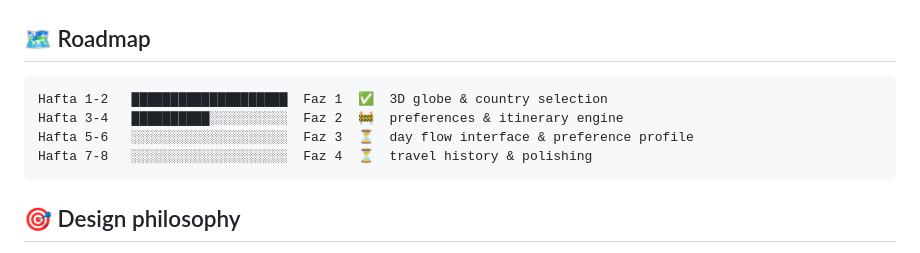
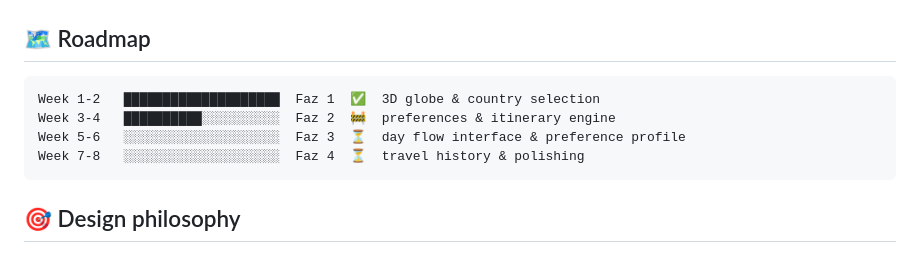
Before and after one commit to slaaggull-lgtm/orbitra, a Markdown page: README.md, the part around the change. GitHub-like rendering.

Commit message:
Update roadmap timeline from 'Hafta' to 'Week'

````diff
--- a/README.md
+++ b/README.md
@@ -86,10 +86,10 @@ orbitra/
 ## 🗺️ Roadmap
 
 ```
-Hafta 1-2   ████████████████████  Faz 1  ✅  3D globe & country selection
-Hafta 3-4   ██████████░░░░░░░░░░  Faz 2  🚧  preferences & itinerary engine
-Hafta 5-6   ░░░░░░░░░░░░░░░░░░░░  Faz 3  ⏳  day flow interface & preference profile
-Hafta 7-8   ░░░░░░░░░░░░░░░░░░░░  Faz 4  ⏳  travel history & polishing
+Week 1-2   ████████████████████  Faz 1  ✅  3D globe & country selection
+Week 3-4   ██████████░░░░░░░░░░  Faz 2  🚧  preferences & itinerary engine
+Week 5-6   ░░░░░░░░░░░░░░░░░░░░  Faz 3  ⏳  day flow interface & preference profile
+Week 7-8   ░░░░░░░░░░░░░░░░░░░░  Faz 4  ⏳  travel history & polishing
 ```
 
 
````
